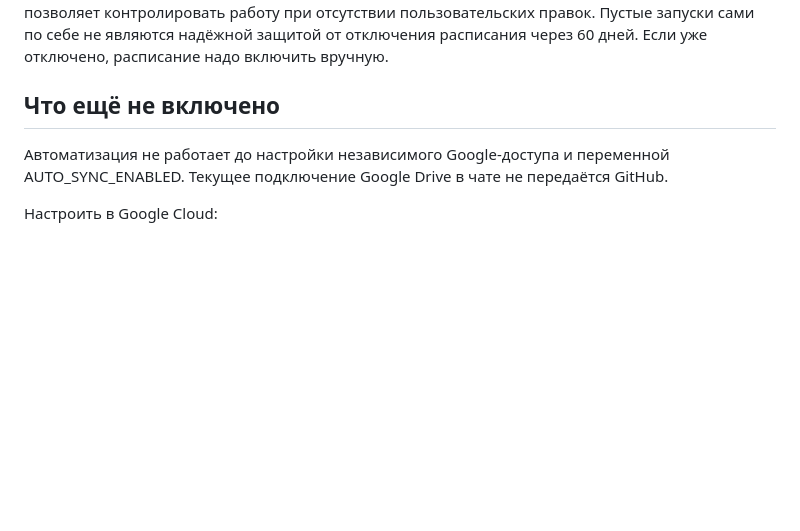
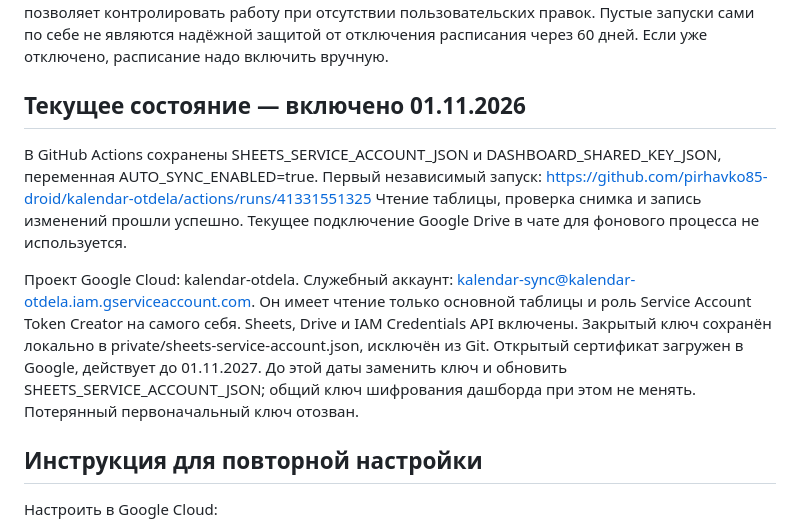
Before and after one commit to pirhavko85-droid/kalendar-otdela, a Markdown page: AUTOSYNC.md, the part around the change. Drawn GitHub-style; blank space fills up the shorter version.

Commit message:
Document enabled unattended sync and credential renewal

```diff
--- a/AUTOSYNC.md
+++ b/AUTOSYNC.md
@@ -27,10 +27,25 @@
 не являются надёжной защитой от отключения расписания через 60 дней.
 Если уже отключено, расписание надо включить вручную.
 
-## Что ещё не включено
+## Текущее состояние — включено 01.11.2026
 
-Автоматизация не работает до настройки независимого Google-доступа и переменной
-AUTO_SYNC_ENABLED. Текущее подключение Google Drive в чате не передаётся GitHub.
+В GitHub Actions сохранены SHEETS_SERVICE_ACCOUNT_JSON и DASHBOARD_SHARED_KEY_JSON,
+переменная AUTO_SYNC_ENABLED=true. Первый независимый запуск:
+https://github.com/pirhavko85-droid/kalendar-otdela/actions/runs/41331551325
+Чтение таблицы, проверка снимка и запись изменений прошли успешно.
+Текущее подключение Google Drive в чате для фонового процесса не используется.
+
+Проект Google Cloud: kalendar-otdela. Служебный аккаунт:
+kalendar-sync@kalendar-otdela.iam.gserviceaccount.com.
+Он имеет чтение только основной таблицы и роль Service Account Token Creator
+на самого себя. Sheets, Drive и IAM Credentials API включены.
+Закрытый ключ сохранён локально в private/sheets-service-account.json,
+исключён из Git. Открытый сертификат загружен в Google, действует до 01.11.2027.
+До этой даты заменить ключ и обновить SHEETS_SERVICE_ACCOUNT_JSON;
+общий ключ шифрования дашборда при этом не менять.
+Потерянный первоначальный ключ отозван.
+
+## Инструкция для повторной настройки
 
 Настроить в Google Cloud:
 1. Выбрать проект; включить Google Sheets API, Google Drive API, IAM Credentials API.
```
